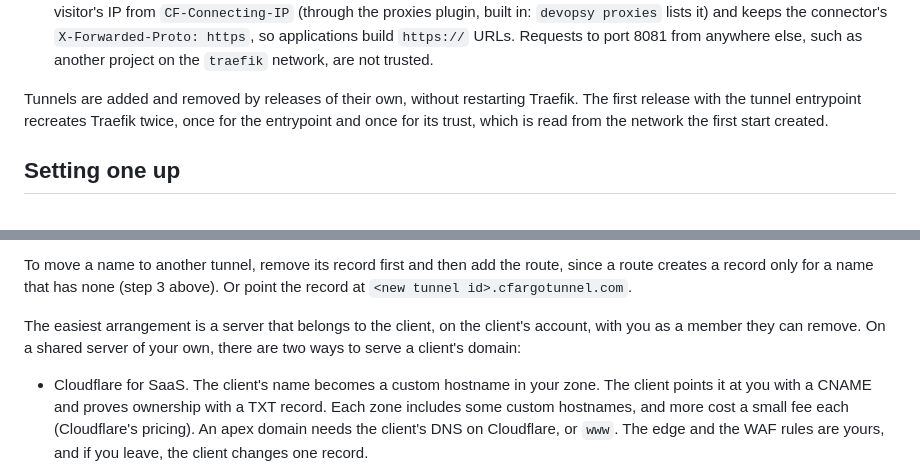
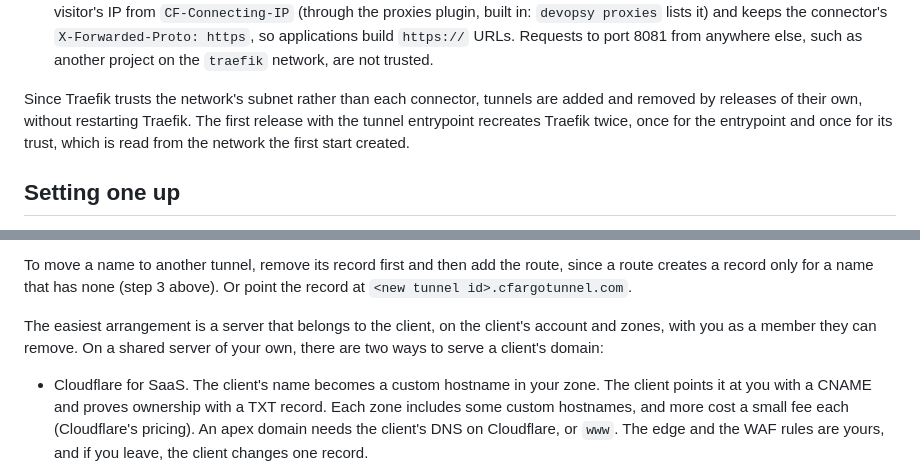
Before and after one commit to hanoii/devopsy-template-traefik, a Markdown page: docs/tunnel.md, 2 parts joined by grey strips. Rendered like a GitHub page.

```diff
--- a/docs/tunnel.md
+++ b/docs/tunnel.md
@@ -27,7 +27,8 @@ released after this one. Traefik's side is always part of this template:
   from anywhere else, such as another project on the `traefik` network,
   are not trusted.
 
-Tunnels are added and removed by releases of their own, without
+Since Traefik trusts the network's subnet rather than each connector,
+tunnels are added and removed by releases of their own, without
 restarting Traefik. The first release with the tunnel entrypoint recreates
 Traefik twice, once for the entrypoint and once for its trust, which is
 read from the network the first start created.
@@ -91,7 +92,7 @@ the route, since a route creates a record only for a name that has none
 id>.cfargotunnel.com`.
 
 The easiest arrangement is a server that belongs to the client, on the
-client's account, with you as a member they can remove. On a shared
+client's account and zones, with you as a member they can remove. On a shared
 server of your own, there are two ways to serve a client's domain:
 
 - Cloudflare for SaaS. The client's name becomes a custom hostname in
```
Also changed, not shown: docs/hold.md (+2 -2 lines).
